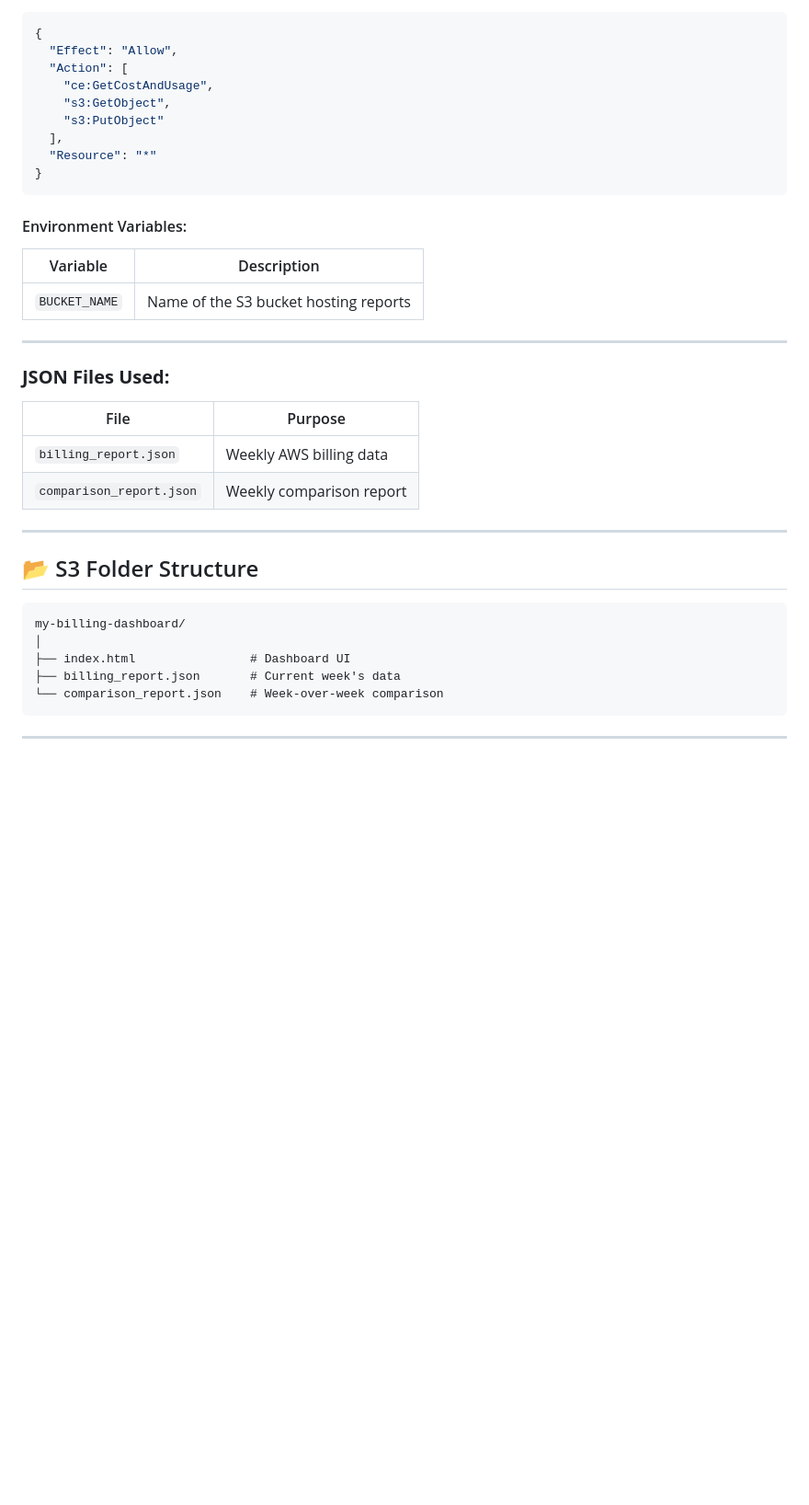
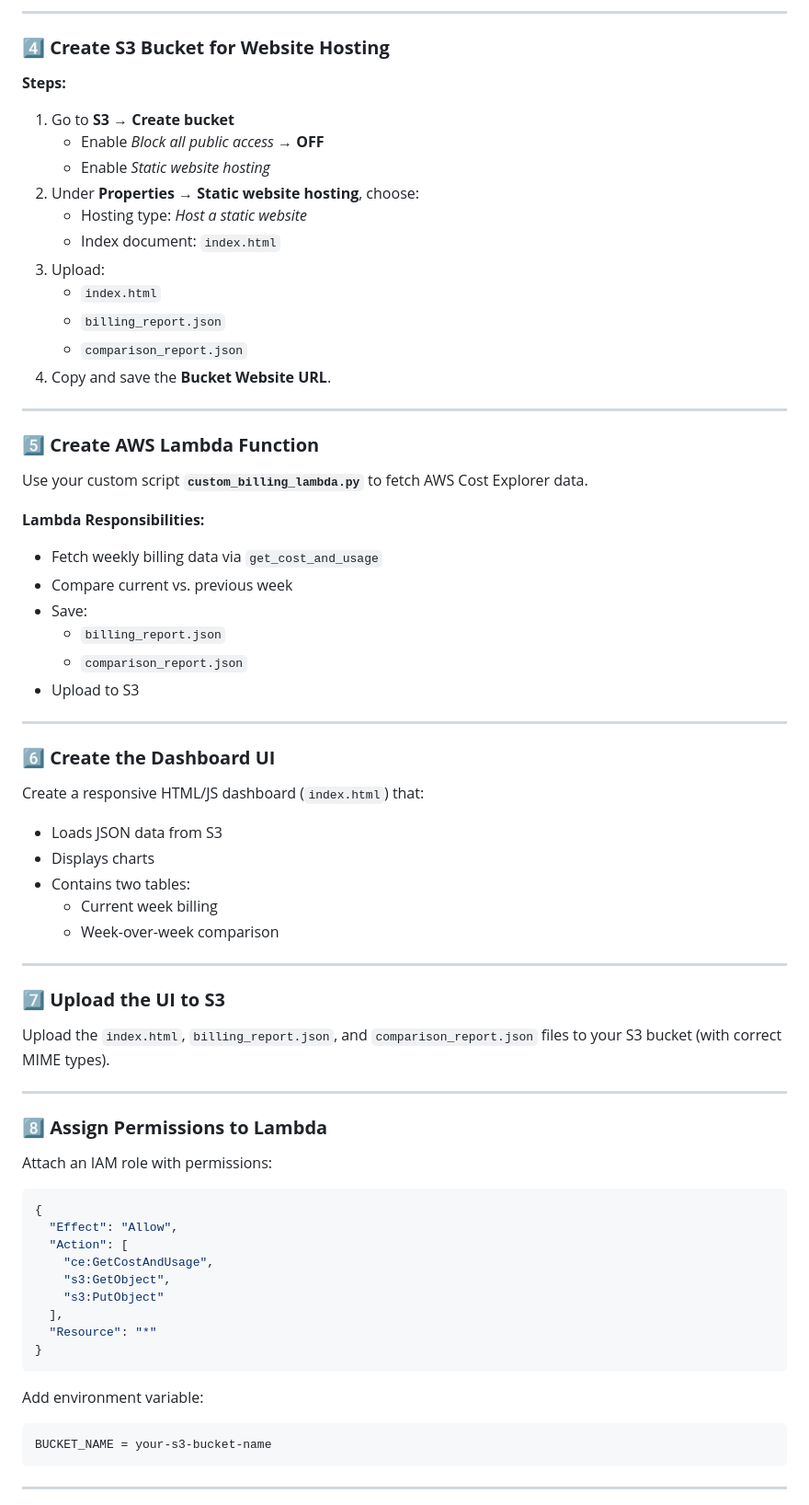
Before and after one commit to heloise-viegas/AWS_Cloud_Cost_Calculator, a Markdown page: README.md, the part around the change printed below. Shown: that part at 92% size. GitHub-like rendering; blank space fills up the shorter version.

````diff
--- a/README.md
+++ b/README.md
@@ -81,3 +126,56 @@ The dashboard displays current weekly costs, historical comparisons, and service
+---
+
+### **4️⃣ Create S3 Bucket for Website Hosting**
+
+**Steps:**
+1. Go to **S3 → Create bucket**
+   - Enable *Block all public access* → **OFF**
+   - Enable *Static website hosting*
+2. Under **Properties → Static website hosting**, choose:
+   - Hosting type: *Host a static website*
+   - Index document: `index.html`
+3. Upload:
+   - `index.html`
+   - `billing_report.json`
+   - `comparison_report.json`
+4. Copy and save the **Bucket Website URL**.
+
+---
+
+### **5️⃣ Create AWS Lambda Function**
+
+Use your custom script **`custom_billing_lambda.py`** to fetch AWS Cost Explorer data.
+
+**Lambda Responsibilities:**
+- Fetch weekly billing data via `get_cost_and_usage`
+- Compare current vs. previous week
+- Save:
+  - `billing_report.json`
+  - `comparison_report.json`
+- Upload to S3
+
+---
+
+### **6️⃣ Create the Dashboard UI**
+
+Create a responsive HTML/JS dashboard (`index.html`) that:
+- Loads JSON data from S3
+- Displays charts
+- Contains two tables:
+  - Current week billing
+  - Week-over-week comparison
+
+---
+
+### **7️⃣ Upload the UI to S3**
+
+Upload the `index.html`, `billing_report.json`, and `comparison_report.json` files to your S3 bucket (with correct MIME types).
+
+---
+
+### **8️⃣ Assign Permissions to Lambda**
+
+Attach an IAM role with permissions:
 
 ```json
 {
@@ -91,30 +189,9 @@ The dashboard displays current weekly costs, historical comparisons, and service
 }
 ```
 
-#### Environment Variables:
-
-| Variable      | Description                           |
-| ------------- | ------------------------------------- |
-| `BUCKET_NAME` | Name of the S3 bucket hosting reports |
-
----
-### **JSON Files Used:**
-
-| File                     | Purpose                  |
-| ------------------------ | ------------------------ |
-| `billing_report.json`    | Weekly AWS billing data  |
-| `comparison_report.json` | Weekly comparison report |
-
----
-
-## 📂 S3 Folder Structure
-
+Add environment variable:
 ```
-my-billing-dashboard/
-│
-├── index.html                # Dashboard UI
-├── billing_report.json       # Current week's data
-└── comparison_report.json    # Week-over-week comparison
+BUCKET_NAME = your-s3-bucket-name
 ```
 
 ---
````
Also changed, not shown: other parts of README.md (+97 -74 lines).
